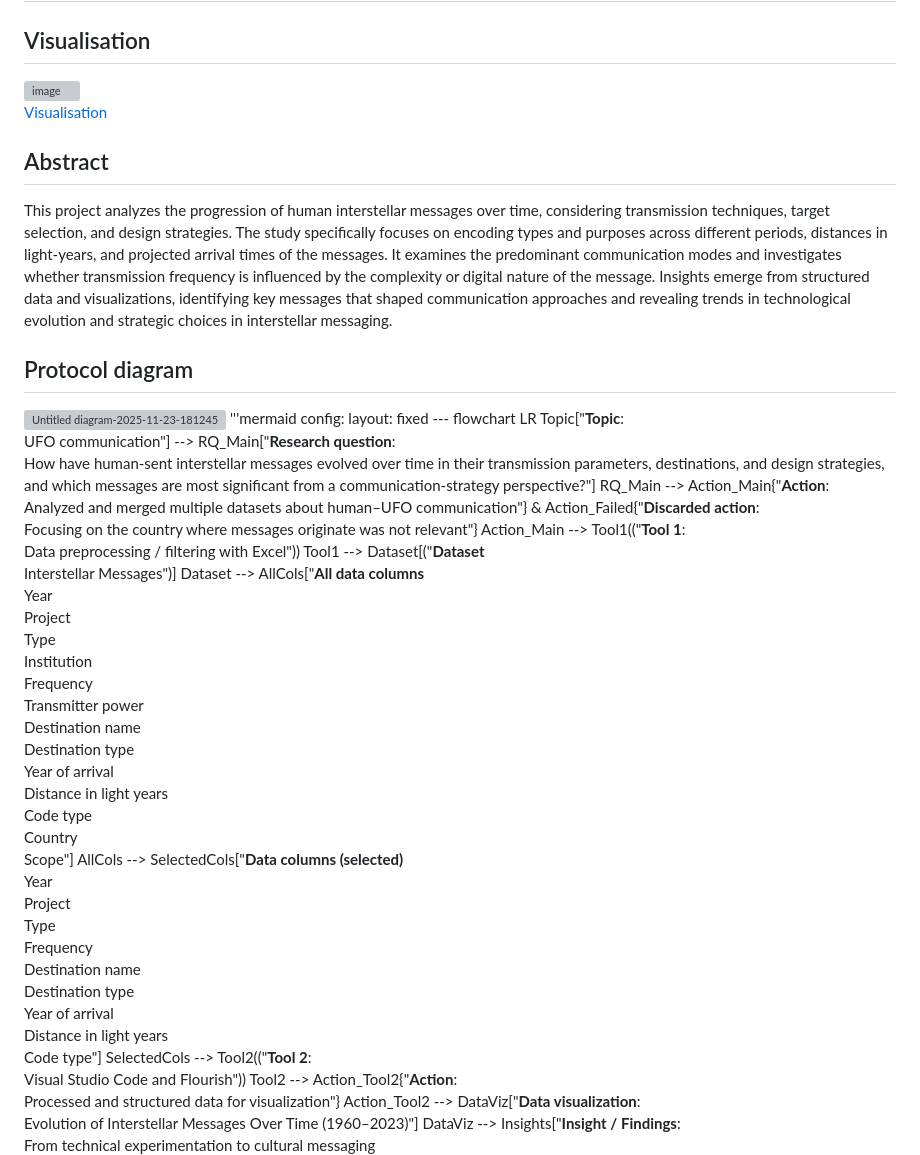
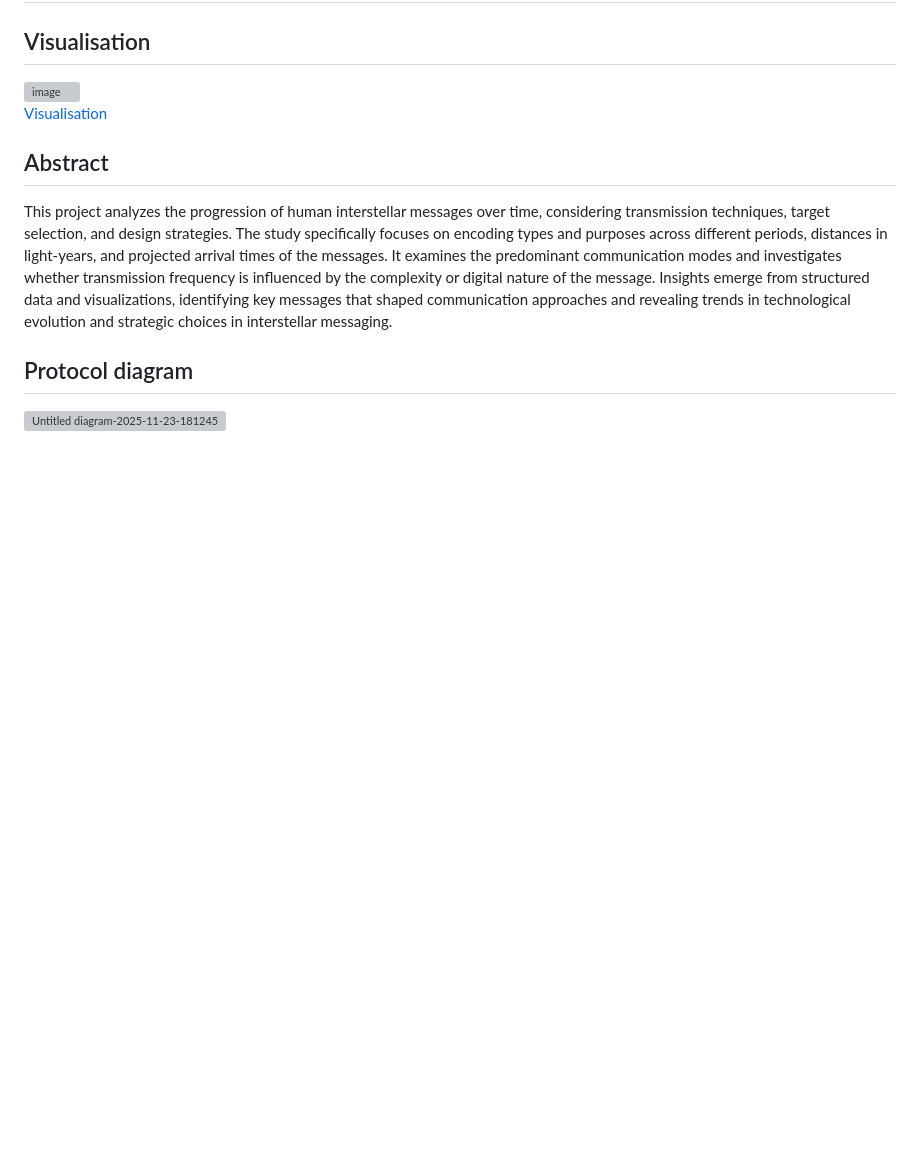
Before and after one commit to mariannalonardi/DDD-2025-Group6, a Markdown page: README.md, the part around one of its changes. GitHub-like rendering; blank space fills up the shorter version; grey boxes are pictures that could not be loaded.

```diff
--- a/README.md
+++ b/README.md
@@ -13,41 +13,3 @@ This project analyzes the progression of human interstellar messages over time,
 
 ## Protocol diagram
 <img width="5253" height="2414" alt="Untitled diagram-2025-11-23-181245" src="https://github.com/user-attachments/assets/f7010503-26f6-4db4-b485-a6266488c9ac" />
-'''mermaid
-config:
-  layout: fixed
----
-flowchart LR
-    Topic["<b>Topic</b>:<br>UFO communication"] --> RQ_Main["<b>Research question</b>:<br>How have human-sent interstellar messages evolved over time in their transmission parameters, destinations, and design strategies,<br>and which messages are most significant from a communication-strategy perspective?"]
-    RQ_Main --> Action_Main{"<b>Action</b>:<br>Analyzed and merged multiple datasets about human–UFO communication"} & Action_Failed{"<b>Discarded action</b>:<br>Focusing on the country where messages originate was not relevant"}
-    Action_Main --> Tool1(("<b>Tool 1</b>:<br>Data preprocessing / filtering with Excel"))
-    Tool1 --> Dataset[("<b>Dataset</b><br>Interstellar Messages")]
-    Dataset --> AllCols["<b>All data columns</b><br>
-      Year<br>
-      Project<br>
-      Type<br>
-      Institution<br>
-      Frequency<br>
-      Transmitter power<br>
-      Destination name<br>
-      Destination type<br>
-      Year of arrival<br>
-      Distance in light years<br>
-      Code type<br>
-      Country<br>
-      Scope"]
-    AllCols --> SelectedCols["<b>Data columns (selected)</b><br>
-    Year<br>
-    Project<br>
-    Type<br>
-    Frequency<br>
-    Destination name<br>
-    Destination type<br>
-    Year of arrival<br>
-    Distance in light years<br>
-    Code type"]
-    SelectedCols --> Tool2(("<b>Tool 2</b>:<br>Visual Studio Code and Flourish"))
-    Tool2 --> Action_Tool2{"<b>Action</b>:<br>Processed and structured data for visualization"}
-    Action_Tool2 --> DataViz["<b>Data visualization</b>:<br>Evolution of Interstellar Messages Over Time (1960–2023)"]
-    DataViz --> Insights["<b>Insight / Findings</b>:<br>From technical experimentation to cultural messaging
-
```
Also changed, not shown: other parts of README.md (+0 -41 lines).
